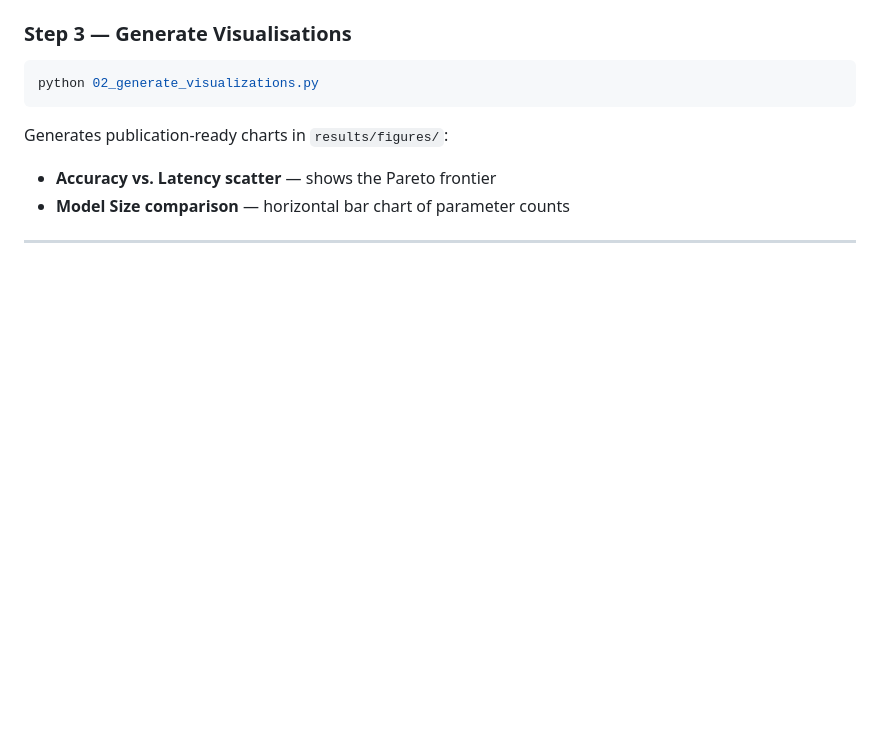
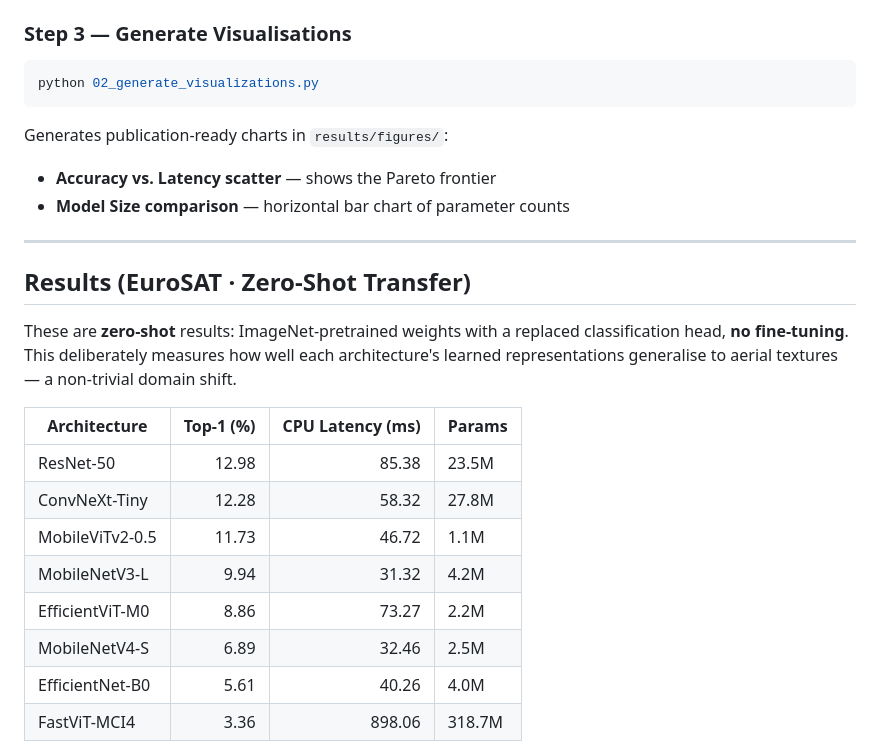
Before and after one commit to KenanTrivedi/efficient-vision-benchmark, a Markdown page: README.md, the part around one of its changes. Rendered like a GitHub page; blank space fills up the shorter version.

```diff
--- a/README.md
+++ b/README.md
@@ -117,3 +117,18 @@ Generates publication-ready charts in `results/figures/`:
 
 ---
 
+## Results (EuroSAT · Zero-Shot Transfer)
+
+These are **zero-shot** results: ImageNet-pretrained weights with a replaced classification head, **no fine-tuning**. This deliberately measures how well each architecture's learned representations generalise to aerial textures — a non-trivial domain shift.
+
+| Architecture | Top-1 (%) | CPU Latency (ms) | Params |
+|---|---:|---:|---|
+| ResNet-50 | 12.98 | 85.38 | 23.5M |
+| ConvNeXt-Tiny | 12.28 | 58.32 | 27.8M |
+| MobileViTv2-0.5 | 11.73 | 46.72 | 1.1M |
+| MobileNetV3-L | 9.94 | 31.32 | 4.2M |
+| EfficientViT-M0 | 8.86 | 73.27 | 2.2M |
+| MobileNetV4-S | 6.89 | 32.46 | 2.5M |
+| EfficientNet-B0 | 5.61 | 40.26 | 4.0M |
+| FastViT-MCI4 | 3.36 | 898.06 | 318.7M |
+
```
Also changed, not shown: other parts of README.md (+12 -0 lines), results/figures/accuracy_vs_latency.png (added), results/figures/model_size_comparison.png (added), results/figures/tradeoff_radar.png (added), 2 other files.
